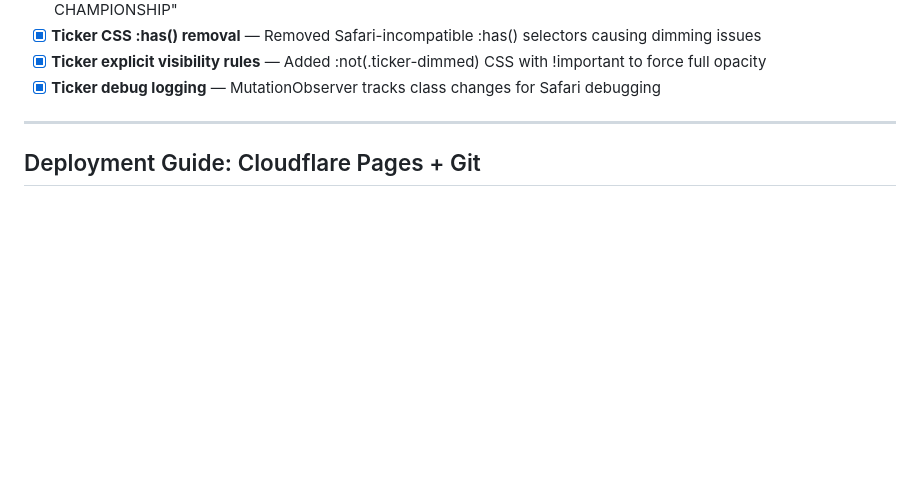
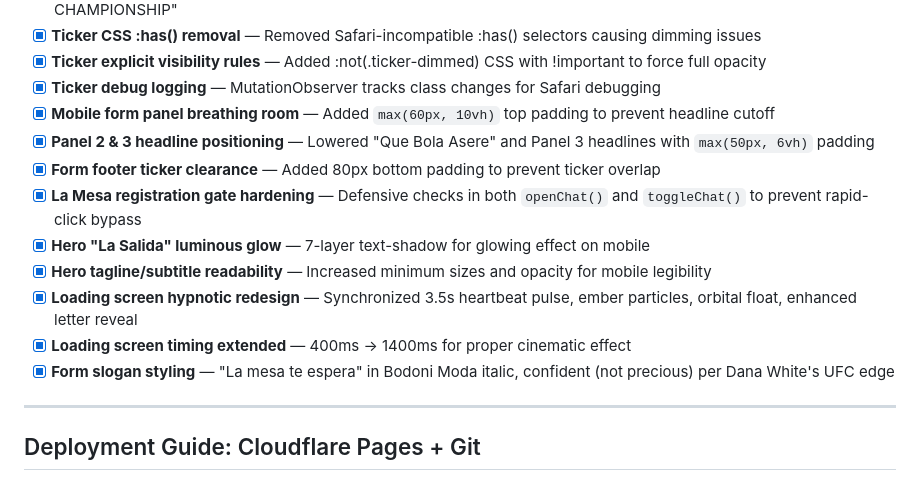
Before and after one commit to Arugami/CubanDominoTournament, a Markdown page: MASTERTODO.md, the part around one of its changes. Drawn GitHub-style; blank space fills up the shorter version.

```diff
--- a/MASTERTODO.md
+++ b/MASTERTODO.md
@@ -266,6 +266,15 @@
 - [x] **Ticker CSS :has() removal** — Removed Safari-incompatible :has() selectors causing dimming issues
 - [x] **Ticker explicit visibility rules** — Added :not(.ticker-dimmed) CSS with !important to force full opacity
 - [x] **Ticker debug logging** — MutationObserver tracks class changes for Safari debugging
+- [x] **Mobile form panel breathing room** — Added `max(60px, 10vh)` top padding to prevent headline cutoff
+- [x] **Panel 2 & 3 headline positioning** — Lowered "Que Bola Asere" and Panel 3 headlines with `max(50px, 6vh)` padding
+- [x] **Form footer ticker clearance** — Added 80px bottom padding to prevent ticker overlap
+- [x] **La Mesa registration gate hardening** — Defensive checks in both `openChat()` and `toggleChat()` to prevent rapid-click bypass
+- [x] **Hero "La Salida" luminous glow** — 7-layer text-shadow for glowing effect on mobile
+- [x] **Hero tagline/subtitle readability** — Increased minimum sizes and opacity for mobile legibility
+- [x] **Loading screen hypnotic redesign** — Synchronized 3.5s heartbeat pulse, ember particles, orbital float, enhanced letter reveal
+- [x] **Loading screen timing extended** — 400ms → 1400ms for proper cinematic effect
+- [x] **Form slogan styling** — "La mesa te espera" in Bodoni Moda italic, confident (not precious) per Dana White's UFC edge
 
 ---
 
```
Also changed, not shown: other parts of MASTERTODO.md (+60 -1 lines).
